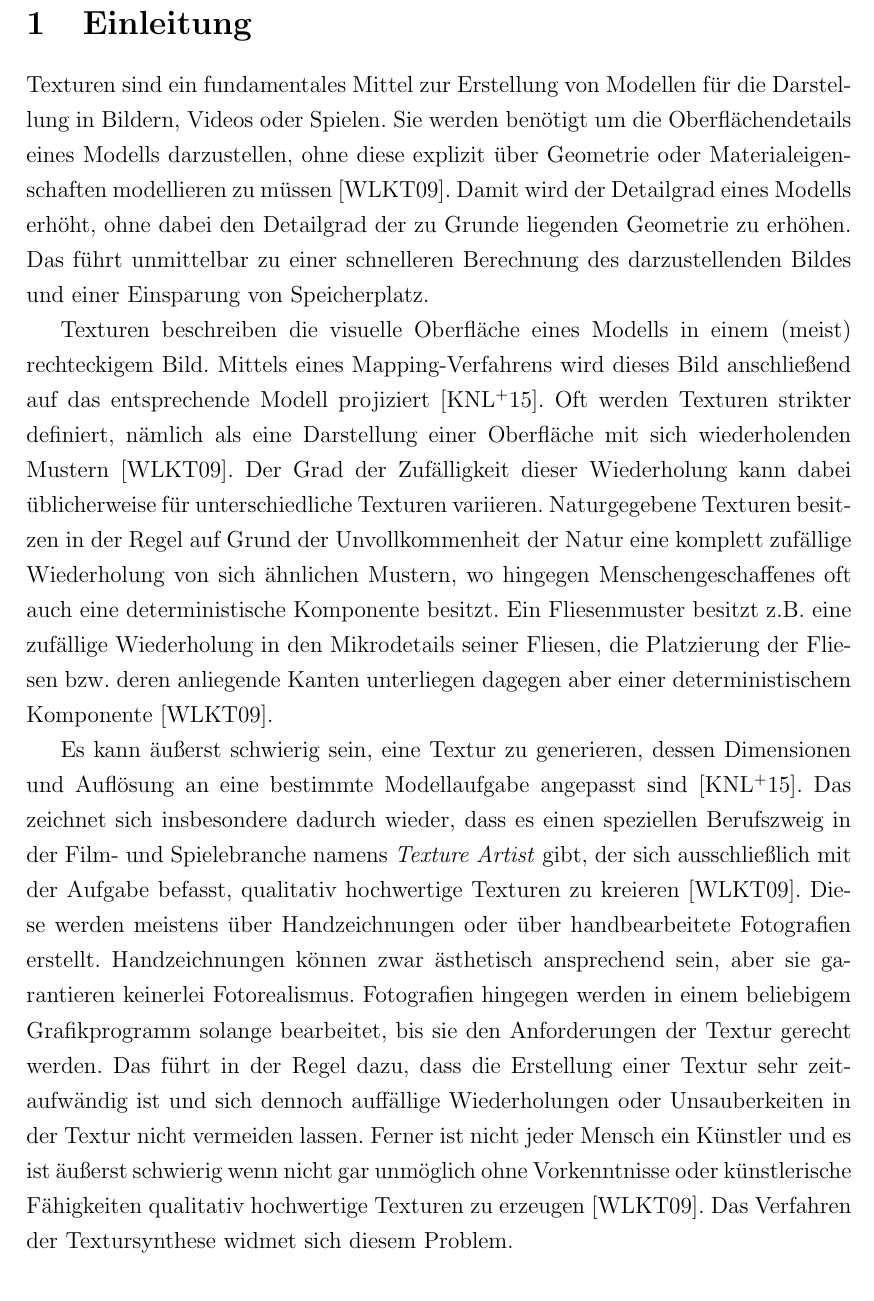
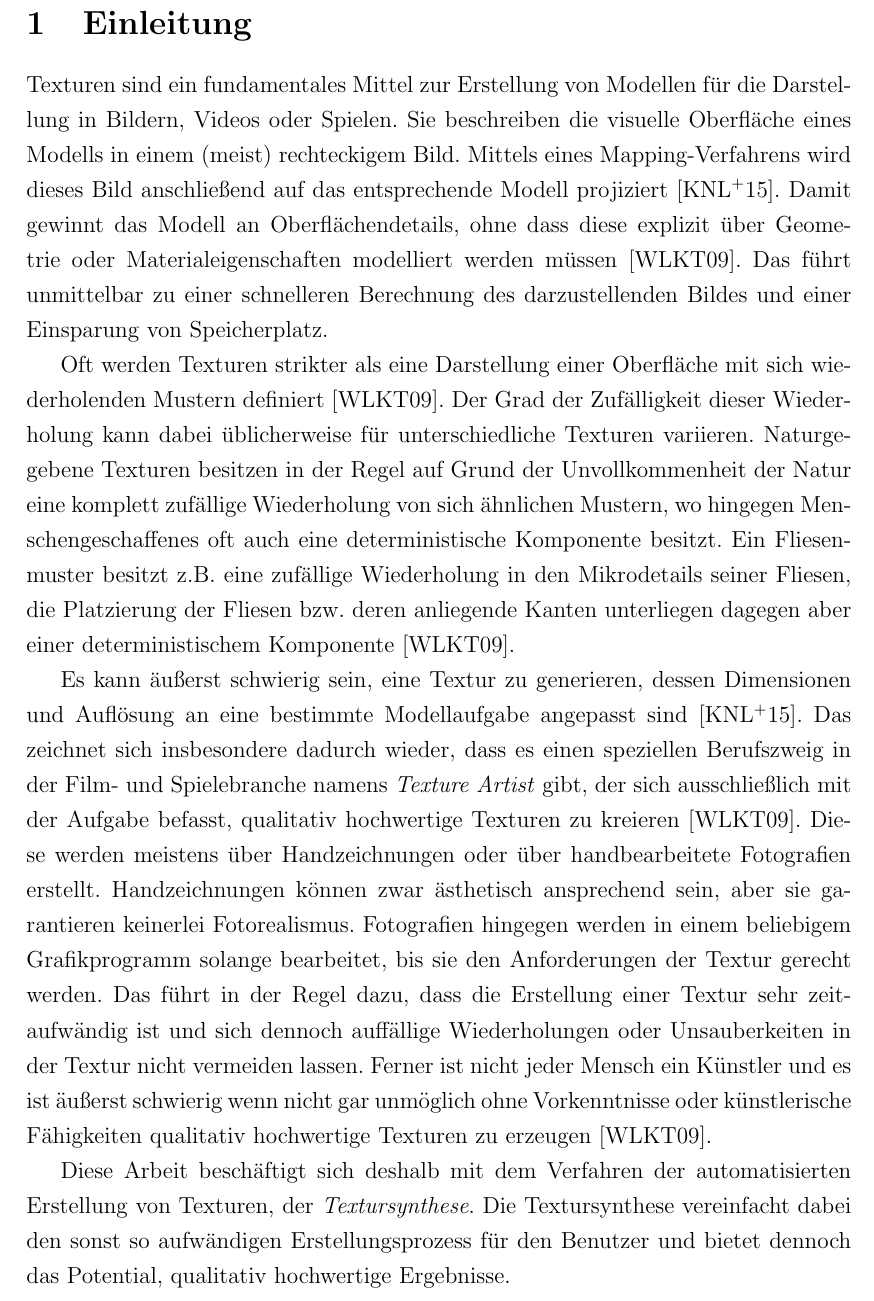
Before and after one commit to rusty1s/texture-synthesis, a LaTeX document (paper.tex, which reads chapters/introduction.tex): part of page 2 of 21, cut so that both start at the same text. Compiled offline with pdfLaTeX.

Commit message:
introduction changes

```diff
--- a/chapters/introduction.tex
+++ b/chapters/introduction.tex
@@ -1,13 +1,12 @@
 \section{Einleitung}
 
 Texturen sind ein fundamentales Mittel zur Erstellung von Modellen für die Darstellung in Bildern, Videos oder Spielen.
-Sie werden benötigt um die Oberflächendetails eines Modells darzustellen, ohne diese explizit über Geometrie oder Materialeigenschaften modellieren zu müssen \cite{StateOfTheArt}.
-Damit wird der Detailgrad eines Modells erhöht, ohne dabei den Detailgrad der zu Grunde liegenden Geometrie zu erhöhen.
+Sie beschreiben die visuelle Oberfläche eines Modells in einem (meist) rechteckigem Bild.
+Mittels eines Mapping-Verfahrens wird dieses Bild anschließend auf das entsprechende Modell projiziert \cite{SelfTuning}.
+Damit gewinnt das Modell an Oberflächendetails, ohne dass diese explizit über Geometrie oder Materialeigenschaften modelliert werden müssen \cite{StateOfTheArt}.
 Das führt unmittelbar zu einer schnelleren Berechnung des darzustellenden Bildes und einer Einsparung von Speicherplatz.
 
-Texturen beschreiben die visuelle Oberfläche eines Modells in einem (meist) rechteckigem Bild.
-Mittels eines Mapping-Verfahrens wird dieses Bild anschließend auf das entsprechende Modell projiziert \cite{SelfTuning}.
-Oft werden Texturen strikter definiert, nämlich als eine Darstellung einer Oberfläche mit sich wiederholenden Mustern \cite{StateOfTheArt}.
+Oft werden Texturen strikter als eine Darstellung einer Oberfläche mit sich wiederholenden Mustern definiert \cite{StateOfTheArt}.
 Der Grad der Zufälligkeit dieser Wiederholung kann dabei üblicherweise für unterschiedliche Texturen variieren.
 Naturgegebene Texturen besitzen in der Regel auf Grund der Unvollkommenheit der Natur eine komplett zufällige Wiederholung von sich ähnlichen Mustern, wo hingegen Menschengeschaffenes oft auch eine deterministische Komponente besitzt.
 Ein Fliesenmuster besitzt z.B. eine zufällige Wiederholung in den Mikrodetails seiner Fliesen, die Platzierung der Fliesen bzw. deren anliegende Kanten unterliegen dagegen aber einer deterministischem Komponente \cite{StateOfTheArt}.
@@ -19,4 +18,6 @@ Handzeichnungen können zwar ästhetisch ansprechend sein, aber sie garantieren
 Fotografien hingegen werden in einem beliebigem Grafikprogramm solange bearbeitet, bis sie den Anforderungen der Textur gerecht werden.
 Das führt in der Regel dazu, dass die Erstellung einer Textur sehr zeitaufwändig ist und sich dennoch auffällige Wiederholungen oder Unsauberkeiten in der Textur nicht vermeiden lassen.
 Ferner ist nicht jeder Mensch ein Künstler und es ist äußerst schwierig wenn nicht gar unmöglich ohne Vorkenntnisse oder künstlerische Fähigkeiten qualitativ hochwertige Texturen zu erzeugen \cite{StateOfTheArt}.
-Das Verfahren der Textursynthese widmet sich diesem Problem.
+
+Diese Arbeit beschäftigt sich deshalb mit dem Verfahren der automatisierten Erstellung von Texturen, der \emph{Textursynthese}.
+Die Textursynthese vereinfacht dabei den sonst so aufwändigen Erstellungsprozess für den Benutzer und bietet dennoch das Potential, qualitativ hochwertige Ergebnisse.
```
Also changed, not shown: chapters/textur-synthesis.tex (+1 -1 lines).
